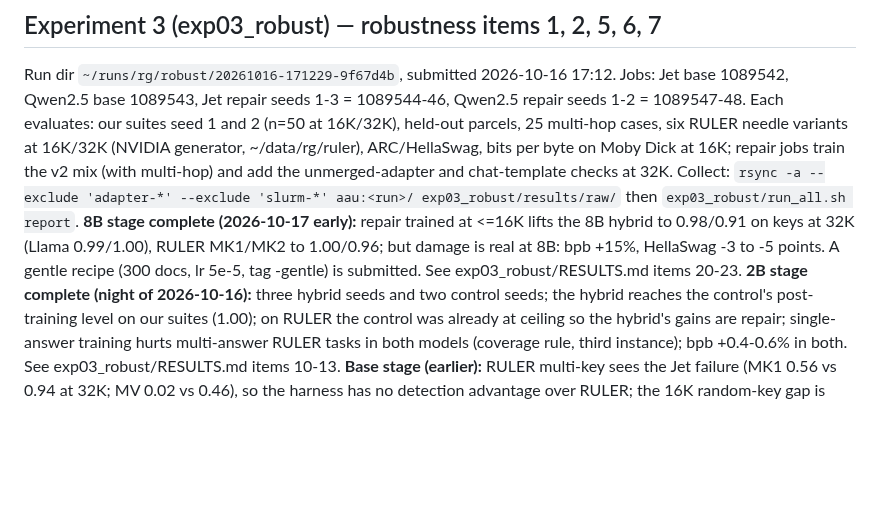
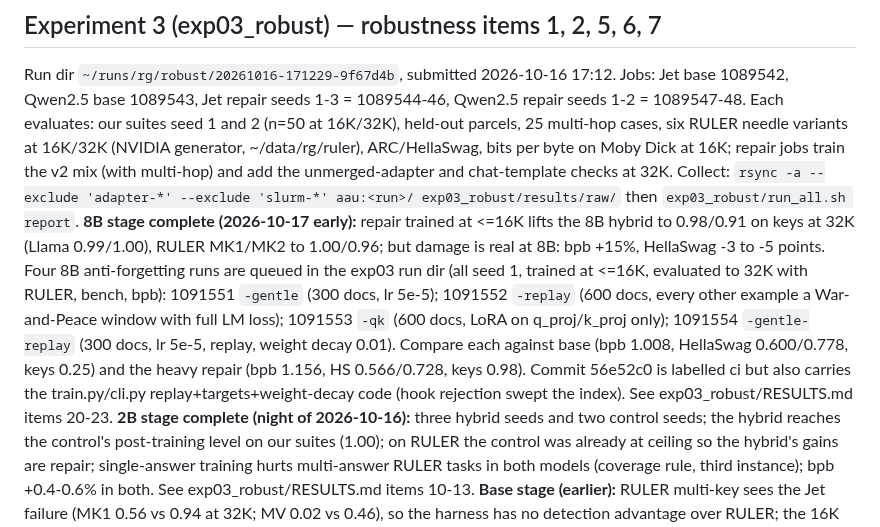
Before and after one commit to gottn/recall-guard, a Markdown page: STATE.md, the part around the change. GitHub-like rendering; blank space fills up the shorter version.

Commit message:
docs(state): four 8B anti-forgetting runs queued; note the swept commit
Why: the next session needs the run design and the comparison baselines.
Verified: n/a (docs).

Co-Authored-By: Claude Fable 5.1 <noreply@anthropic.com>

```diff
--- a/STATE.md
+++ b/STATE.md
@@ -39,7 +39,11 @@ Jet repair seeds 1-3 = 1089544-46, Qwen2.5 repair seeds 1-2 = 1089547-48. Each e
 ARC/HellaSwag, bits per byte on Moby Dick at 16K; repair jobs train the v2 mix (with multi-hop) and add the unmerged-adapter
 and chat-template checks at 32K. Collect: `rsync -a --exclude 'adapter-*' --exclude 'slurm-*' aau:<run>/ exp03_robust/results/raw/`
 then `exp03_robust/run_all.sh report`.
-**8B stage complete (2026-10-17 early):** repair trained at <=16K lifts the 8B hybrid to 0.98/0.91 on keys at 32K (Llama 0.99/1.00), RULER MK1/MK2 to 1.00/0.96; but damage is real at 8B: bpb +15%, HellaSwag -3 to -5 points. A gentle recipe (300 docs, lr 5e-5, tag -gentle) is submitted. See exp03_robust/RESULTS.md items 20-23.
+**8B stage complete (2026-10-17 early):** repair trained at <=16K lifts the 8B hybrid to 0.98/0.91 on keys at 32K (Llama 0.99/1.00), RULER MK1/MK2 to 1.00/0.96; but damage is real at 8B: bpb +15%, HellaSwag -3 to -5 points. Four 8B anti-forgetting runs are queued in the exp03 run dir (all seed 1, trained at <=16K, evaluated to 32K with RULER, bench, bpb):
+1091551 `-gentle` (300 docs, lr 5e-5); 1091552 `-replay` (600 docs, every other example a War-and-Peace window with full LM loss);
+1091553 `-qk` (600 docs, LoRA on q_proj/k_proj only); 1091554 `-gentle-replay` (300 docs, lr 5e-5, replay, weight decay 0.01).
+Compare each against base (bpb 1.008, HellaSwag 0.600/0.778, keys 0.25) and the heavy repair (bpb 1.156, HS 0.566/0.728, keys 0.98).
+Commit 56e52c0 is labelled ci but also carries the train.py/cli.py replay+targets+weight-decay code (hook rejection swept the index). See exp03_robust/RESULTS.md items 20-23.
 **2B stage complete (night of 2026-10-16):** three hybrid seeds and two control seeds; the hybrid reaches the control's post-training level on our suites (1.00); on RULER the control was already at ceiling so the hybrid's gains are repair; single-answer training hurts multi-answer RULER tasks in both models (coverage rule, third instance); bpb +0.4-0.6% in both. See exp03_robust/RESULTS.md items 10-13.
 **Base stage (earlier):** RULER multi-key sees the Jet failure (MK1 0.56 vs 0.94 at 32K; MV 0.02 vs 0.46), so the
 harness has no detection advantage over RULER; the 16K random-key gap is confirmed at n=100 (0.57 vs 0.90); Jet's needle at 32K is
```
